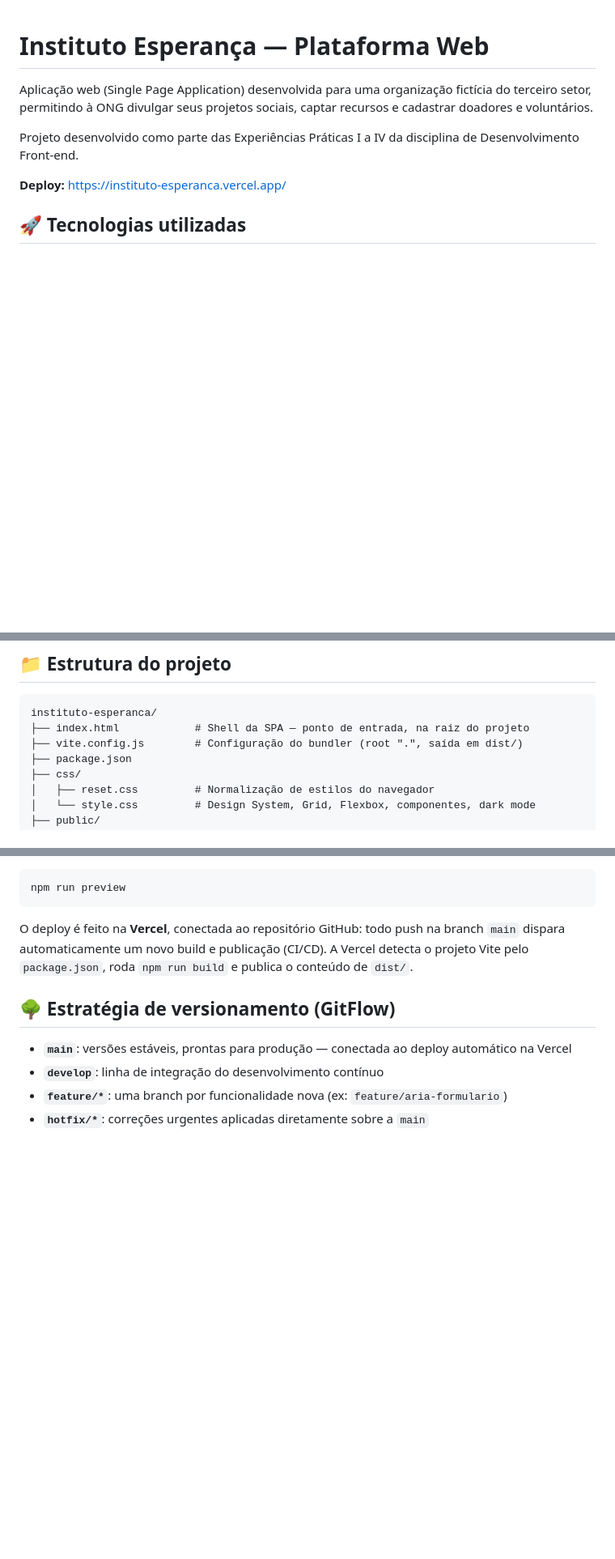
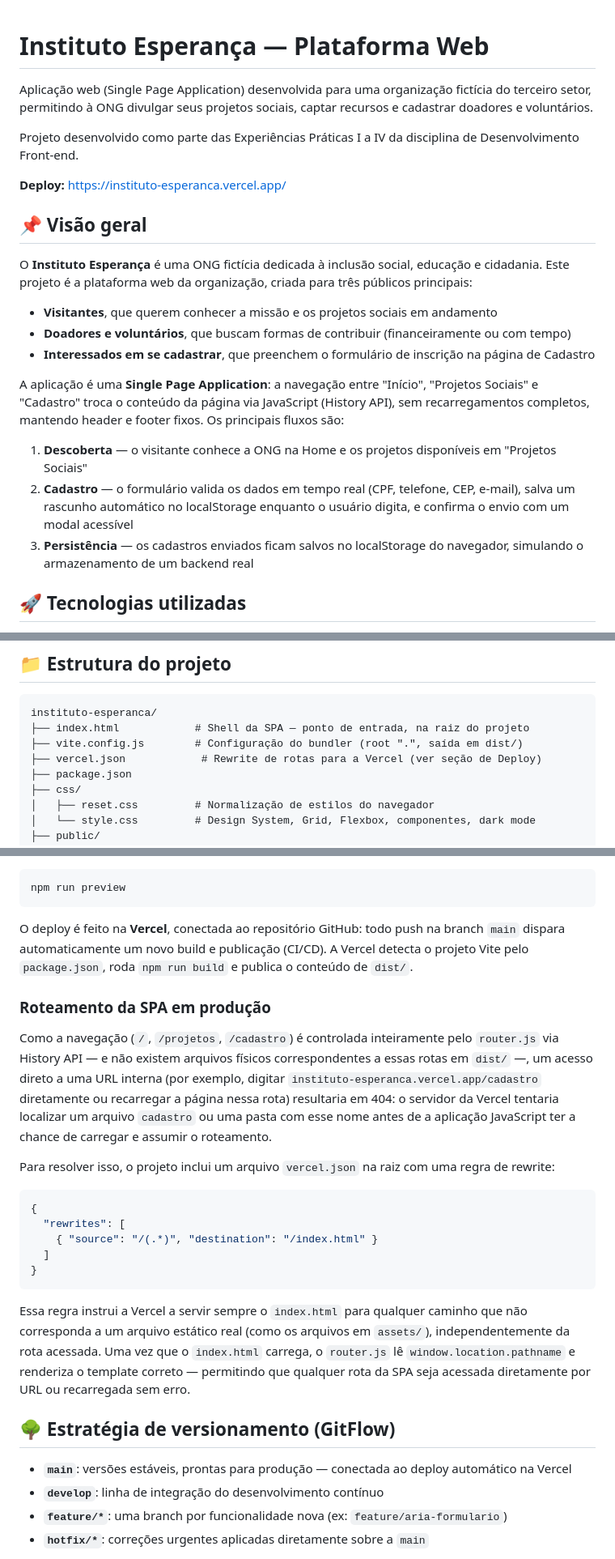
Before and after one commit to tadashisakaidev/instituto-esperanca, a Markdown page: README.md, 3 parts joined by grey strips. Shown at 81% size. Drawn GitHub-style; blank space fills up the shorter version.

Commit message:
fix: atualiza README com visão geral e explicação do roteamento

````diff
--- a/README.md
+++ b/README.md
@@ -5,6 +5,20 @@ Aplicação web (Single Page Application) desenvolvida para uma organização fi
 Projeto desenvolvido como parte das Experiências Práticas I a IV da disciplina de Desenvolvimento Front-end.
 
 **Deploy:** https://instituto-esperanca.vercel.app/
+
+## 📌 Visão geral
+
+O **Instituto Esperança** é uma ONG fictícia dedicada à inclusão social, educação e cidadania. Este projeto é a plataforma web da organização, criada para três públicos principais:
+
+- **Visitantes**, que querem conhecer a missão e os projetos sociais em andamento
+- **Doadores e voluntários**, que buscam formas de contribuir (financeiramente ou com tempo)
+- **Interessados em se cadastrar**, que preenchem o formulário de inscrição na página de Cadastro
+
+A aplicação é uma **Single Page Application**: a navegação entre "Início", "Projetos Sociais" e "Cadastro" troca o conteúdo da página via JavaScript (History API), sem recarregamentos completos, mantendo header e footer fixos. Os principais fluxos são:
+
+1. **Descoberta** — o visitante conhece a ONG na Home e os projetos disponíveis em "Projetos Sociais"
+2. **Cadastro** — o formulário valida os dados em tempo real (CPF, telefone, CEP, e-mail), salva um rascunho automático no localStorage enquanto o usuário digita, e confirma o envio com um modal acessível
+3. **Persistência** — os cadastros enviados ficam salvos no localStorage do navegador, simulando o armazenamento de um backend real
 
 ## 🚀 Tecnologias utilizadas
 
@@ -22,6 +36,7 @@ Projeto desenvolvido como parte das Experiências Práticas I a IV da disciplina
 instituto-esperanca/
 ├── index.html            # Shell da SPA — ponto de entrada, na raiz do projeto
 ├── vite.config.js        # Configuração do bundler (root ".", saída em dist/)
+├── vercel.json            # Rewrite de rotas para a Vercel (ver seção de Deploy)
 ├── package.json
 ├── css/
 │   ├── reset.css         # Normalização de estilos do navegador
@@ -89,6 +104,22 @@ npm run preview
 
 O deploy é feito na **Vercel**, conectada ao repositório GitHub: todo push na branch `main` dispara automaticamente um novo build e publicação (CI/CD). A Vercel detecta o projeto Vite pelo `package.json`, roda `npm run build` e publica o conteúdo de `dist/`.
 
+### Roteamento da SPA em produção
+
+Como a navegação (`/`, `/projetos`, `/cadastro`) é controlada inteiramente pelo `router.js` via History API — e não existem arquivos físicos correspondentes a essas rotas em `dist/` —, um acesso direto a uma URL interna (por exemplo, digitar `instituto-esperanca.vercel.app/cadastro` diretamente ou recarregar a página nessa rota) resultaria em 404: o servidor da Vercel tentaria localizar um arquivo `cadastro` ou uma pasta com esse nome antes de a aplicação JavaScript ter a chance de carregar e assumir o roteamento.
+
+Para resolver isso, o projeto inclui um arquivo `vercel.json` na raiz com uma regra de rewrite:
+
+```json
+{
+  "rewrites": [
+    { "source": "/(.*)", "destination": "/index.html" }
+  ]
+}
+```
+
+Essa regra instrui a Vercel a servir sempre o `index.html` para qualquer caminho que não corresponda a um arquivo estático real (como os arquivos em `assets/`), independentemente da rota acessada. Uma vez que o `index.html` carrega, o `router.js` lê `window.location.pathname` e renderiza o template correto — permitindo que qualquer rota da SPA seja acessada diretamente por URL ou recarregada sem erro.
+
 ## 🌳 Estratégia de versionamento (GitFlow)
 
 - **`main`**: versões estáveis, prontas para produção — conectada ao deploy automático na Vercel
````
